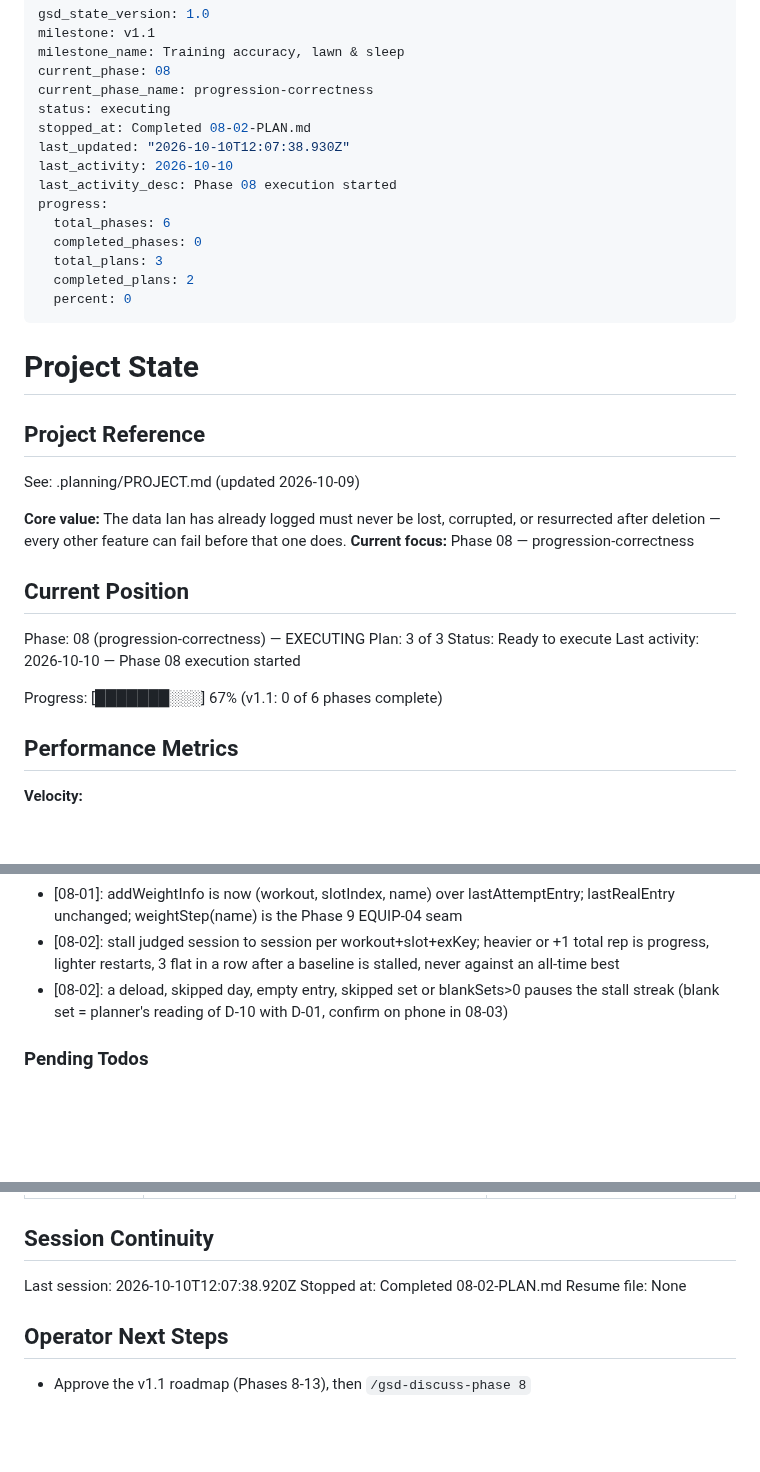
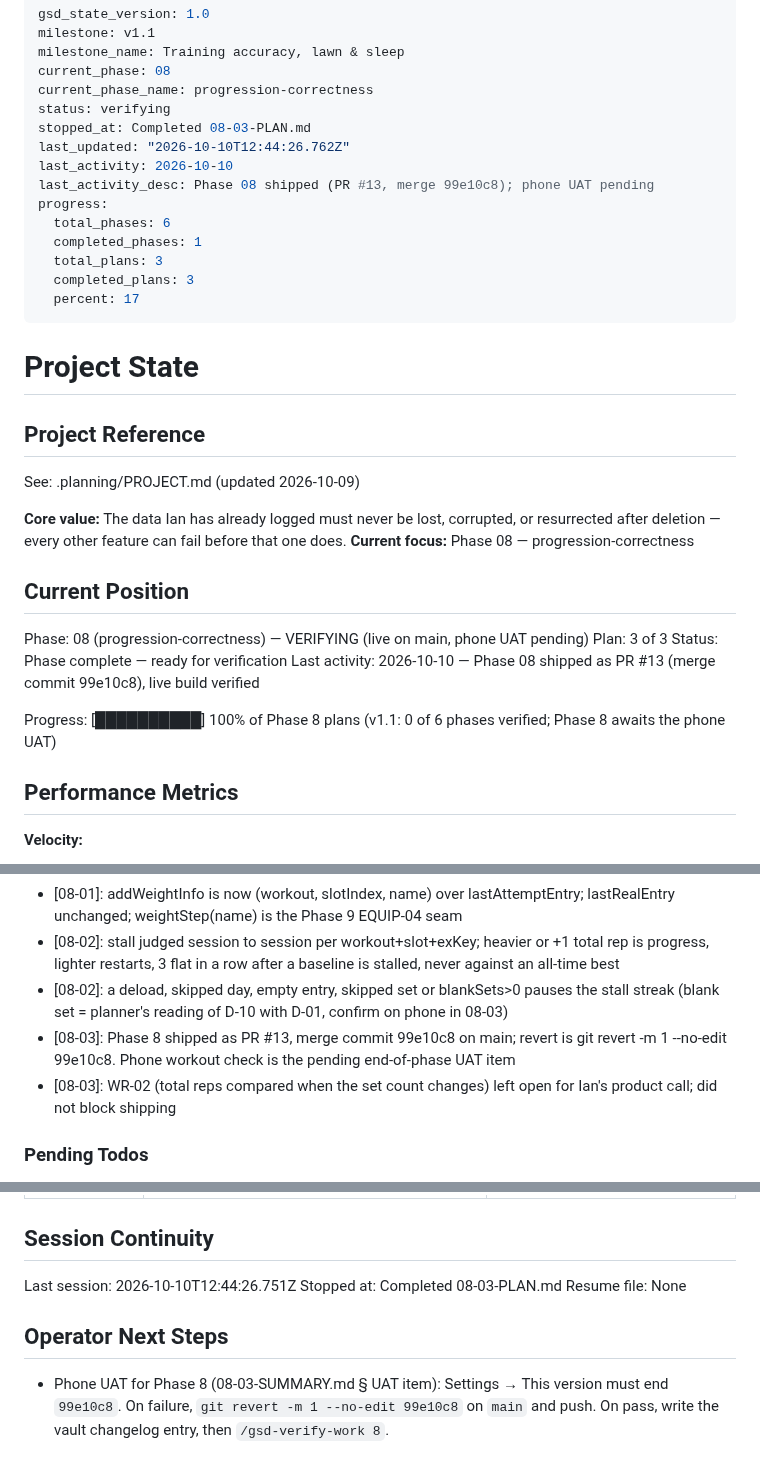
Before and after one commit to idbachmayer-boop/ppl-tracker, a Markdown page: .planning/STATE.md, 3 parts joined by grey strips. Rendered like a GitHub page; blank space fills up the shorter version.

Commit message:
docs(08-03): complete ship plan; Phase 8 live as PR #13 (merge 99e10c8)
- Task 2: Ian pushed, opened PR #13 and merged it with a merge commit; CI test green,
  deploy run 38052910368 test and deploy success
- Task 3: live stamp 2026-10-10T12:42:16Z 99e10c8, csp-hash --check OK, helper grep 4,
  MERGE has 2 parents
- Phone workout check queued as the end-of-phase UAT item with the revert ready
- ROADMAP 08 at 3/3 plans; STATE at verifying

Co-Authored-By: Claude Opus 5.5 <noreply@anthropic.com>

```diff
--- a/.planning/STATE.md
+++ b/.planning/STATE.md
@@ -4,17 +4,17 @@ milestone: v1.1
 milestone_name: Training accuracy, lawn & sleep
 current_phase: 08
 current_phase_name: progression-correctness
-status: executing
-stopped_at: Completed 08-02-PLAN.md
-last_updated: "2026-10-10T12:07:38.930Z"
+status: verifying
+stopped_at: Completed 08-03-PLAN.md
+last_updated: "2026-10-10T12:44:26.762Z"
 last_activity: 2026-10-10
-last_activity_desc: Phase 08 execution started
+last_activity_desc: Phase 08 shipped (PR #13, merge 99e10c8); phone UAT pending
 progress:
   total_phases: 6
-  completed_phases: 0
+  completed_phases: 1
   total_plans: 3
-  completed_plans: 2
-  percent: 0
+  completed_plans: 3
+  percent: 17
 ---
 
 # Project State
@@ -28,12 +28,12 @@ See: .planning/PROJECT.md (updated 2026-10-09)
 
 ## Current Position
 
-Phase: 08 (progression-correctness) — EXECUTING
+Phase: 08 (progression-correctness) — VERIFYING (live on main, phone UAT pending)
 Plan: 3 of 3
-Status: Ready to execute
-Last activity: 2026-10-10 — Phase 08 execution started
+Status: Phase complete — ready for verification
+Last activity: 2026-10-10 — Phase 08 shipped as PR #13 (merge commit 99e10c8), live build verified
 
-Progress: [███████░░░] 67% (v1.1: 0 of 6 phases complete)
+Progress: [██████████] 100% of Phase 8 plans (v1.1: 0 of 6 phases verified; Phase 8 awaits the phone UAT)
 
 ## Performance Metrics
 
@@ -112,6 +113,8 @@ SUMMARY files under `.planning/milestones/v1.0-phases/`.
 - [08-01]: addWeightInfo is now (workout, slotIndex, name) over lastAttemptEntry; lastRealEntry unchanged; weightStep(name) is the Phase 9 EQUIP-04 seam
 - [08-02]: stall judged session to session per workout+slot+exKey; heavier or +1 total rep is progress, lighter restarts, 3 flat in a row after a baseline is stalled, never against an all-time best
 - [08-02]: a deload, skipped day, empty entry, skipped set or blankSets>0 pauses the stall streak (blank set = planner's reading of D-10 with D-01, confirm on phone in 08-03)
+- [08-03]: Phase 8 shipped as PR #13, merge commit 99e10c8 on main; revert is git revert -m 1 --no-edit 99e10c8. Phone workout check is the pending end-of-phase UAT item
+- [08-03]: WR-02 (total reps compared when the set count changes) left open for Ian's product call; did not block shipping
 
 ### Pending Todos
 
@@ -153,10 +156,10 @@ Items acknowledged and deferred at milestone close on 2026-10-09 (`audit-open` r
 
 ## Session Continuity
 
-Last session: 2026-10-10T12:07:38.920Z
-Stopped at: Completed 08-02-PLAN.md
+Last session: 2026-10-10T12:44:26.751Z
+Stopped at: Completed 08-03-PLAN.md
 Resume file: None
 
 ## Operator Next Steps
 
-- Approve the v1.1 roadmap (Phases 8-13), then `/gsd-discuss-phase 8`
+- Phone UAT for Phase 8 (08-03-SUMMARY.md § UAT item): Settings → This version must end `99e10c8`. On failure, `git revert -m 1 --no-edit 99e10c8` on `main` and push. On pass, write the vault changelog entry, then `/gsd-verify-work 8`.
```
Also changed, not shown: other parts of .planning/STATE.md (+1 -0 lines), .planning/ROADMAP.md (+3 -3 lines), 1 other file.
